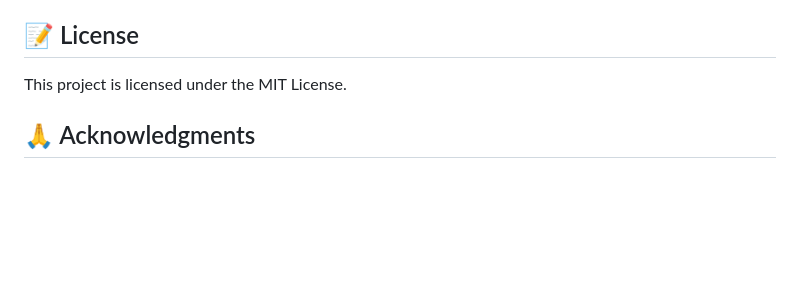
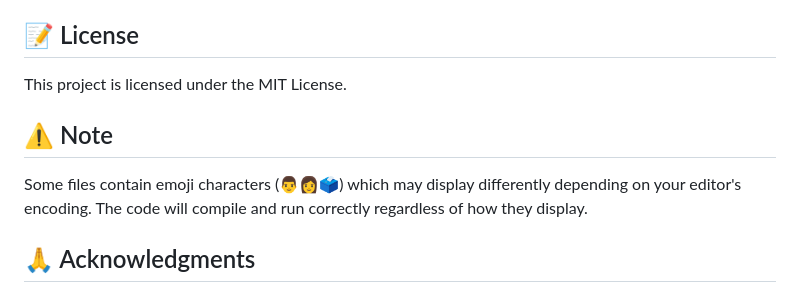
Before and after one commit to Anish4304/blockchain-voting-system, a Markdown page: README.md, the part around the change. Drawn GitHub-style; blank space fills up the shorter version.

```diff
--- a/README.md
+++ b/README.md
@@ -199,6 +199,10 @@ View all blocks and verify integrity
 
 This project is licensed under the MIT License.
 
+## ⚠️ Note
+
+Some files contain emoji characters (👨👩🗳️) which may display differently depending on your editor's encoding. The code will compile and run correctly regardless of how they display.
+
 ## 🙏 Acknowledgments
 
 - MongoDB for database
```
